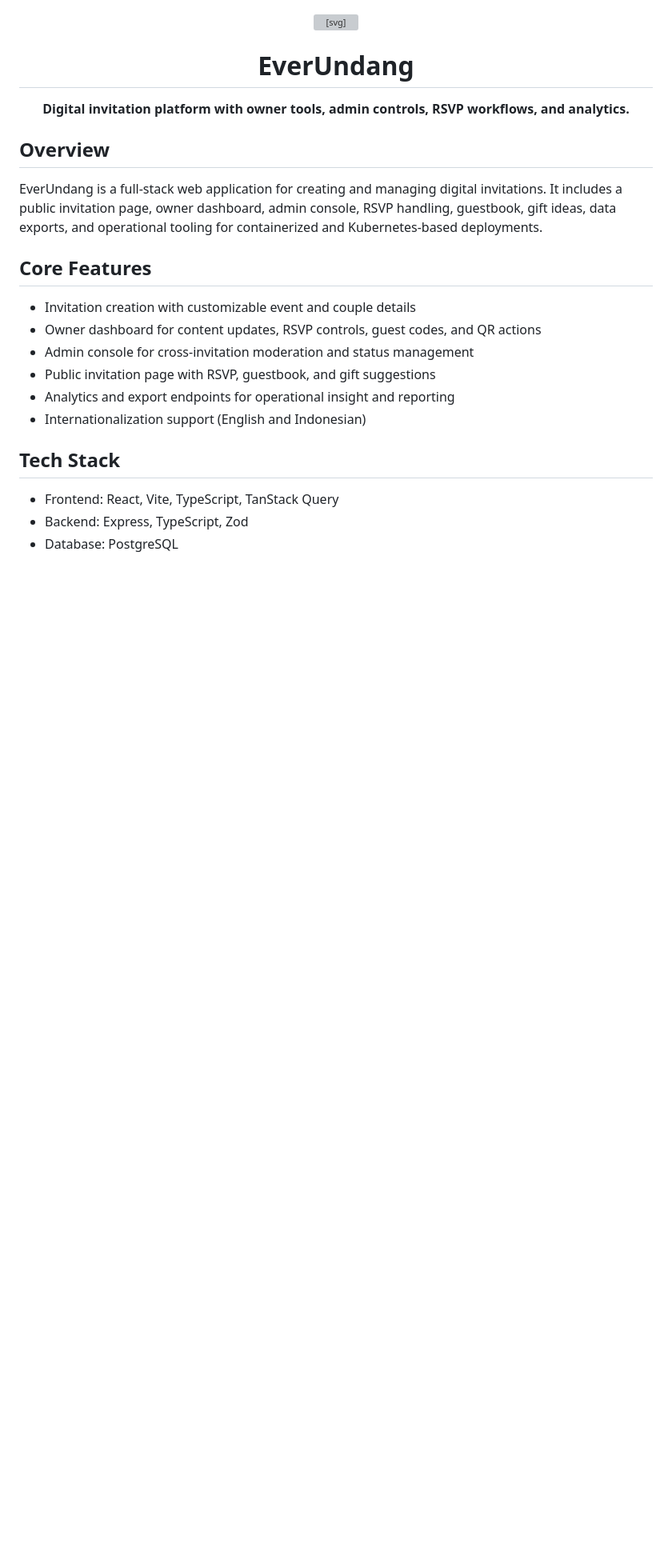
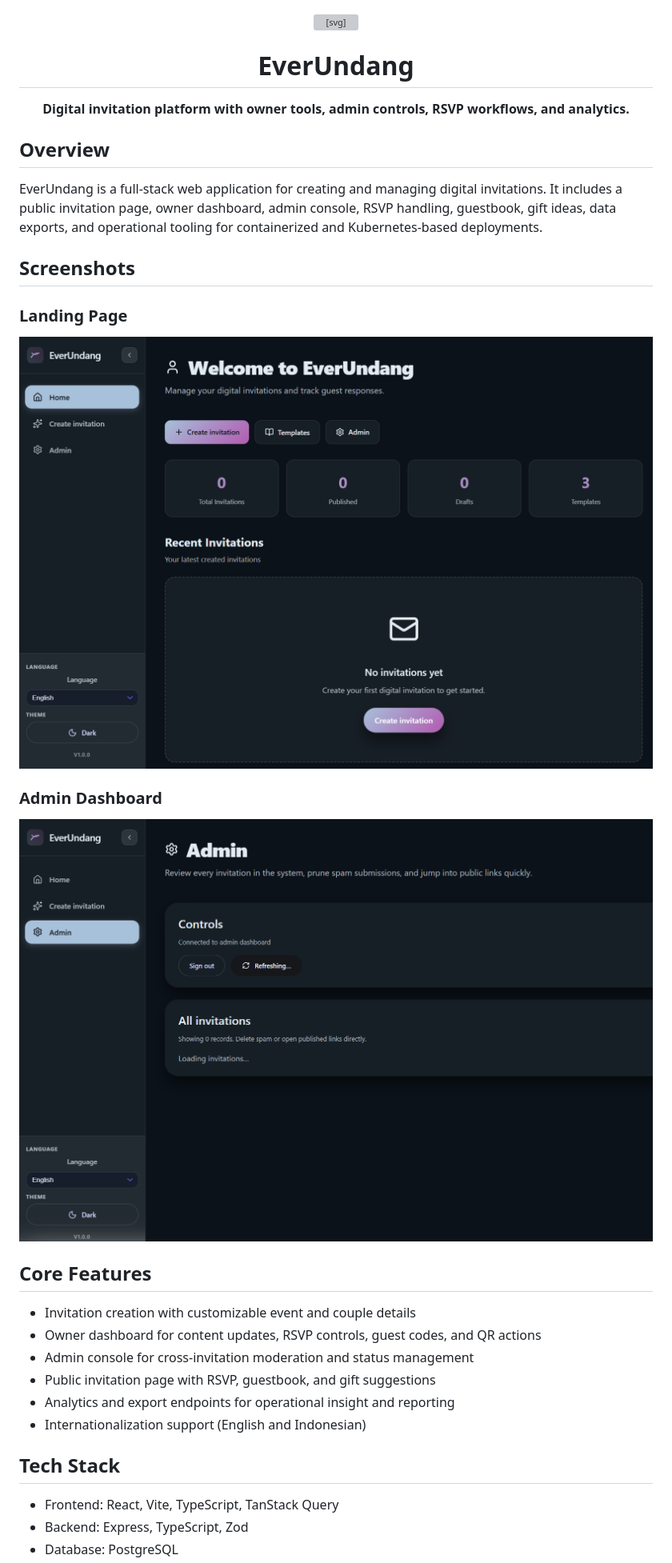
Before and after one commit to rodneykeilson/everundang, a Markdown page: README.md, the part around the change. Shown at 80% size. Rendered like a GitHub page; blank space fills up the shorter version; grey boxes are pictures that could not be loaded.

Commit message:
docs: add screenshots to README.md

```diff
--- a/README.md
+++ b/README.md
@@ -18,6 +18,16 @@
 ## Overview
 
 EverUndang is a full-stack web application for creating and managing digital invitations. It includes a public invitation page, owner dashboard, admin console, RSVP handling, guestbook, gift ideas, data exports, and operational tooling for containerized and Kubernetes-based deployments.
+
+## Screenshots
+
+### Landing Page
+
+![Landing Page](screenshots/landing.png)
+
+### Admin Dashboard
+
+![Admin Dashboard](screenshots/admin_dashboard.png)
 
 ## Core Features
 
```
